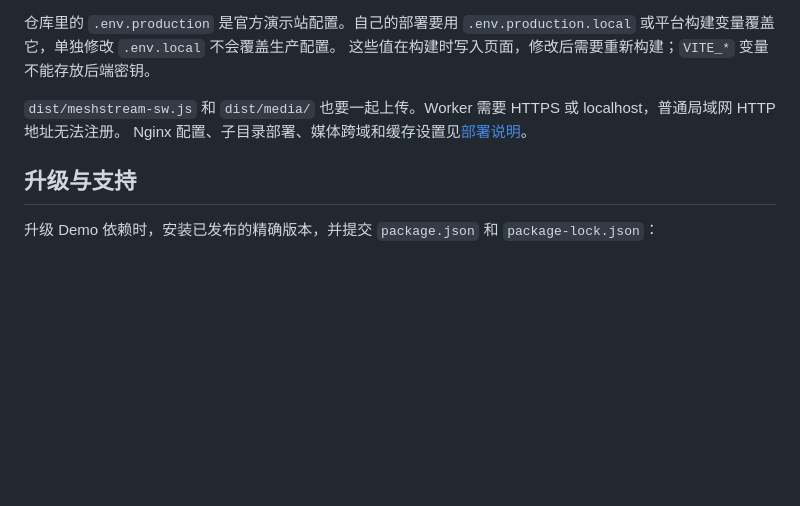
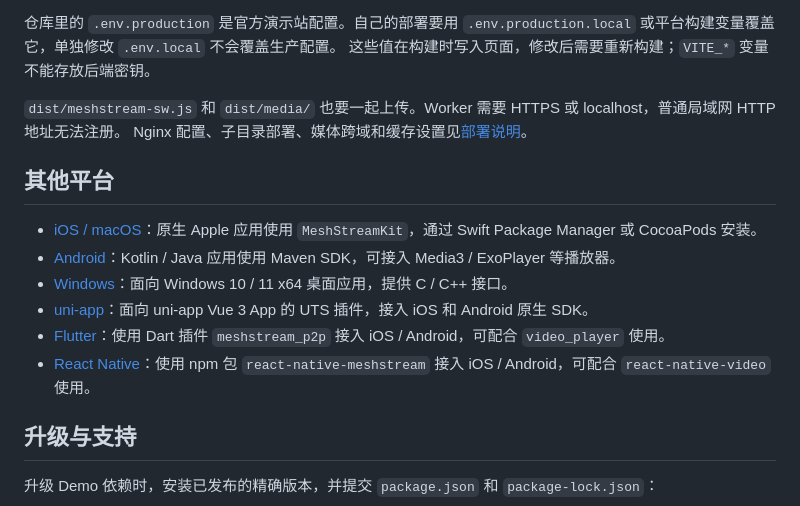
Before and after one commit to Mesh-Stream/meshstream-p2p-web-sdk, a Markdown page: README.zh-CN.md, the part around the change. Drawn GitHub-style; blank space fills up the shorter version.

Commit message:
docs: introduce all platform SDKs in web readmes

```diff
--- a/README.zh-CN.md
+++ b/README.zh-CN.md
@@ -118,6 +118,15 @@ Key 可以设置在平台的构建环境变量 `VITE_MESHSTREAM_SDK_KEY` 中。
 或 localhost，普通局域网 HTTP 地址无法注册。
 Nginx 配置、子目录部署、媒体跨域和缓存设置见[部署说明](docs/deployment.zh-CN.md)。
 
+## 其他平台
+
+- [iOS / macOS](https://github.com/Mesh-Stream/meshstream-p2p-ios-sdk)：原生 Apple 应用使用 `MeshStreamKit`，通过 Swift Package Manager 或 CocoaPods 安装。
+- [Android](https://github.com/Mesh-Stream/meshstream-p2p-android-sdk)：Kotlin / Java 应用使用 Maven SDK，可接入 Media3 / ExoPlayer 等播放器。
+- [Windows](https://github.com/Mesh-Stream/meshstream-p2p-Windows-sdk)：面向 Windows 10 / 11 x64 桌面应用，提供 C / C++ 接口。
+- [uni-app](https://github.com/Mesh-Stream/meshstream-p2p-uniapp-sdk)：面向 uni-app Vue 3 App 的 UTS 插件，接入 iOS 和 Android 原生 SDK。
+- [Flutter](https://github.com/Mesh-Stream/meshstream-p2p-flutter-sdk)：使用 Dart 插件 `meshstream_p2p` 接入 iOS / Android，可配合 `video_player` 使用。
+- [React Native](https://github.com/Mesh-Stream/meshstream-p2p-react-native-sdk)：使用 npm 包 `react-native-meshstream` 接入 iOS / Android，可配合 `react-native-video` 使用。
+
 ## 升级与支持
 
 升级 Demo 依赖时，安装已发布的精确版本，并提交 `package.json` 和 `package-lock.json`：
```
Also changed, not shown: README.md (+9 -0 lines).
